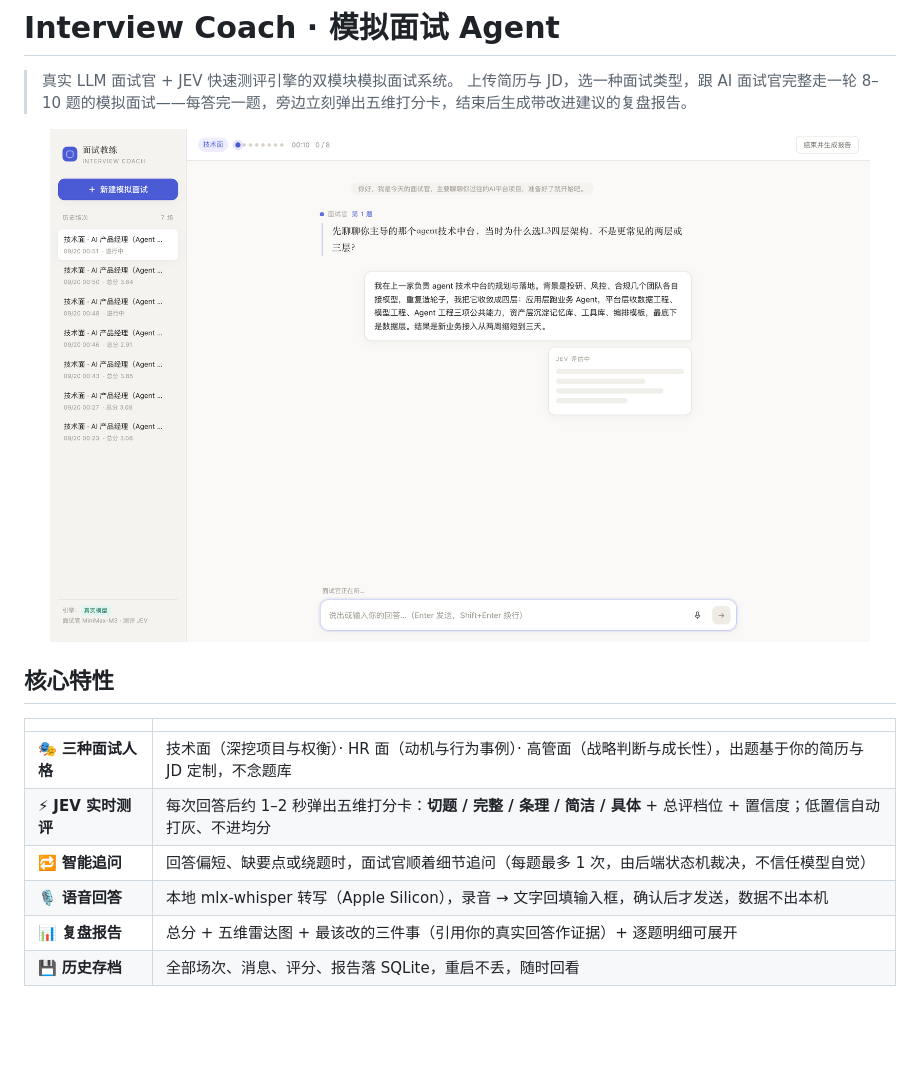
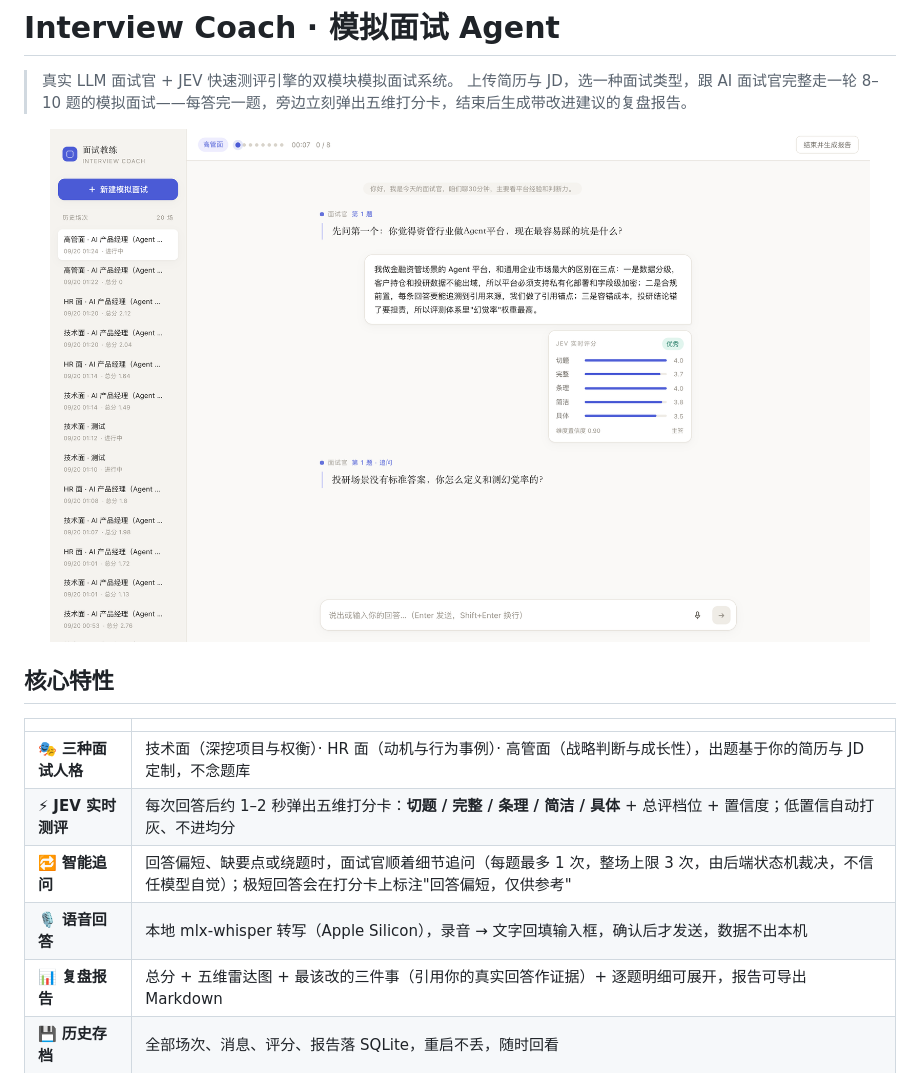
Before and after one commit to yinlu01/interview-coach, a Markdown page: README.md, the part around the change printed below. Drawn GitHub-style; pictures changed too: docs/screenshots/session-scoring.png; blank space fills up the shorter version.

```diff
--- a/README.md
+++ b/README.md
@@ -13,9 +13,9 @@
 |---|---|
 | 🎭 **三种面试人格** | 技术面（深挖项目与权衡）· HR 面（动机与行为事例）· 高管面（战略判断与成长性），出题基于你的简历与 JD 定制，不念题库 |
 | ⚡ **JEV 实时测评** | 每次回答后约 1–2 秒弹出五维打分卡：**切题 / 完整 / 条理 / 简洁 / 具体** + 总评档位 + 置信度；低置信自动打灰、不进均分 |
-| 🔁 **智能追问** | 回答偏短、缺要点或绕题时，面试官顺着细节追问（每题最多 1 次，由后端状态机裁决，不信任模型自觉） |
+| 🔁 **智能追问** | 回答偏短、缺要点或绕题时，面试官顺着细节追问（每题最多 1 次，整场上限 3 次，由后端状态机裁决，不信任模型自觉）；极短回答会在打分卡上标注"回答偏短，仅供参考" |
 | 🎙️ **语音回答** | 本地 mlx-whisper 转写（Apple Silicon），录音 → 文字回填输入框，确认后才发送，数据不出本机 |
-| 📊 **复盘报告** | 总分 + 五维雷达图 + 最该改的三件事（引用你的真实回答作证据）+ 逐题明细可展开 |
+| 📊 **复盘报告** | 总分 + 五维雷达图 + 最该改的三件事（引用你的真实回答作证据）+ 逐题明细可展开，报告可导出 Markdown |
 | 💾 **历史存档** | 全部场次、消息、评分、报告落 SQLite，重启不丢，随时回看 |
 
 ## 工作原理
```
Also changed, not shown: other parts of README.md (+16 -2 lines), docs/02-开发规范-SPEC.md (+2 -0 lines), docs/screenshots/report.png, docs/screenshots/setup.png, 5 other files.
